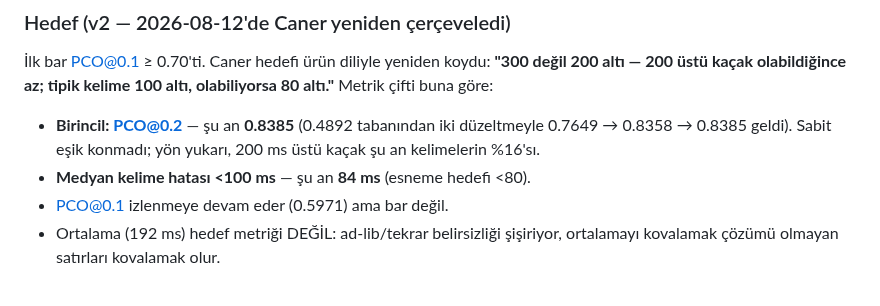
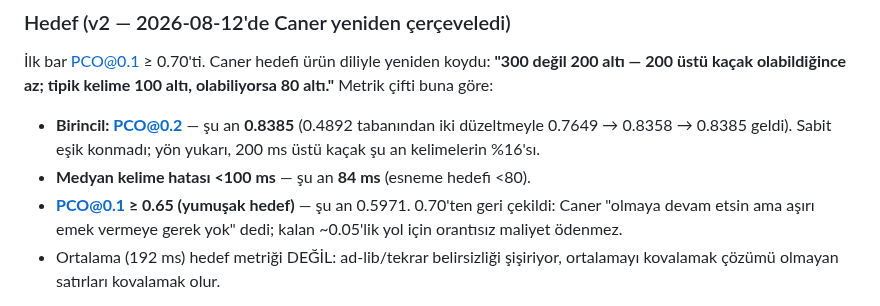
Before and after one commit to csermet/kashi, a Markdown page: docs/research/faz-8-degerlendirme-ve-faz-9-plani.md, the part around the change. Drawn GitHub-style.

Commit message:
research: PCO@0.1 target softened to 0.65 — kept, not chased
Caner: keep it as a goal, but no disproportionate effort for 0.70. Current
0.5971; the remaining ~0.05 does not justify model-level spend on its own.

```diff
--- a/docs/research/faz-8-degerlendirme-ve-faz-9-plani.md
+++ b/docs/research/faz-8-degerlendirme-ve-faz-9-plani.md
@@ -210,7 +210,9 @@ olabiliyorsa 80 altı."** Metrik çifti buna göre:
   0.7649 → 0.8358 → 0.8385 geldi). Sabit eşik konmadı; yön yukarı, 200 ms
   üstü kaçak şu an kelimelerin %16'sı.
 - **Medyan kelime hatası <100 ms** — şu an **84 ms** (esneme hedefi <80).
-- PCO@0.1 izlenmeye devam eder (0.5971) ama bar değil.
+- **PCO@0.1 ≥ 0.65 (yumuşak hedef)** — şu an 0.5971. 0.70'ten geri çekildi:
+  Caner "olmaya devam etsin ama aşırı emek vermeye gerek yok" dedi; kalan
+  ~0.05'lik yol için orantısız maliyet ödenmez.
 - Ortalama (192 ms) hedef metriği DEĞİL: ad-lib/tekrar belirsizliği şişiriyor,
   ortalamayı kovalamak çözümü olmayan satırları kovalamak olur.
 
```
